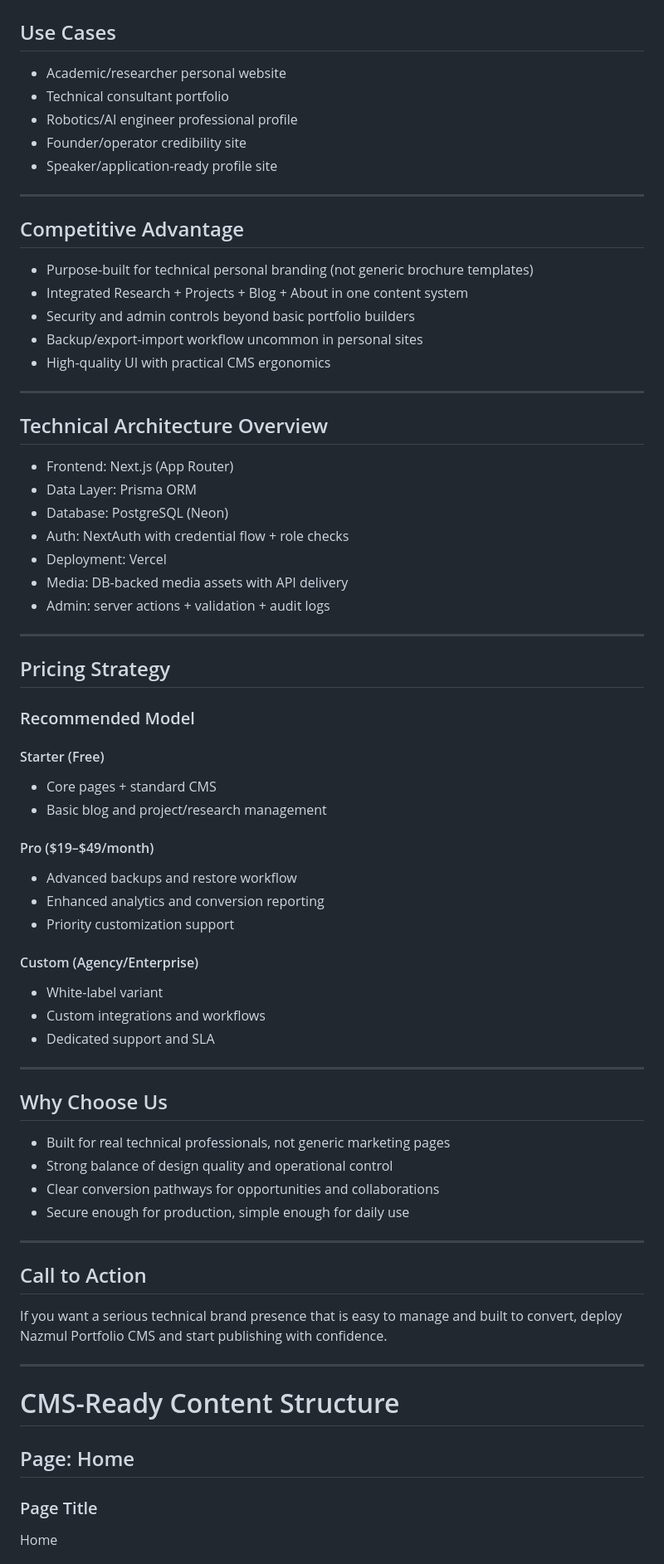
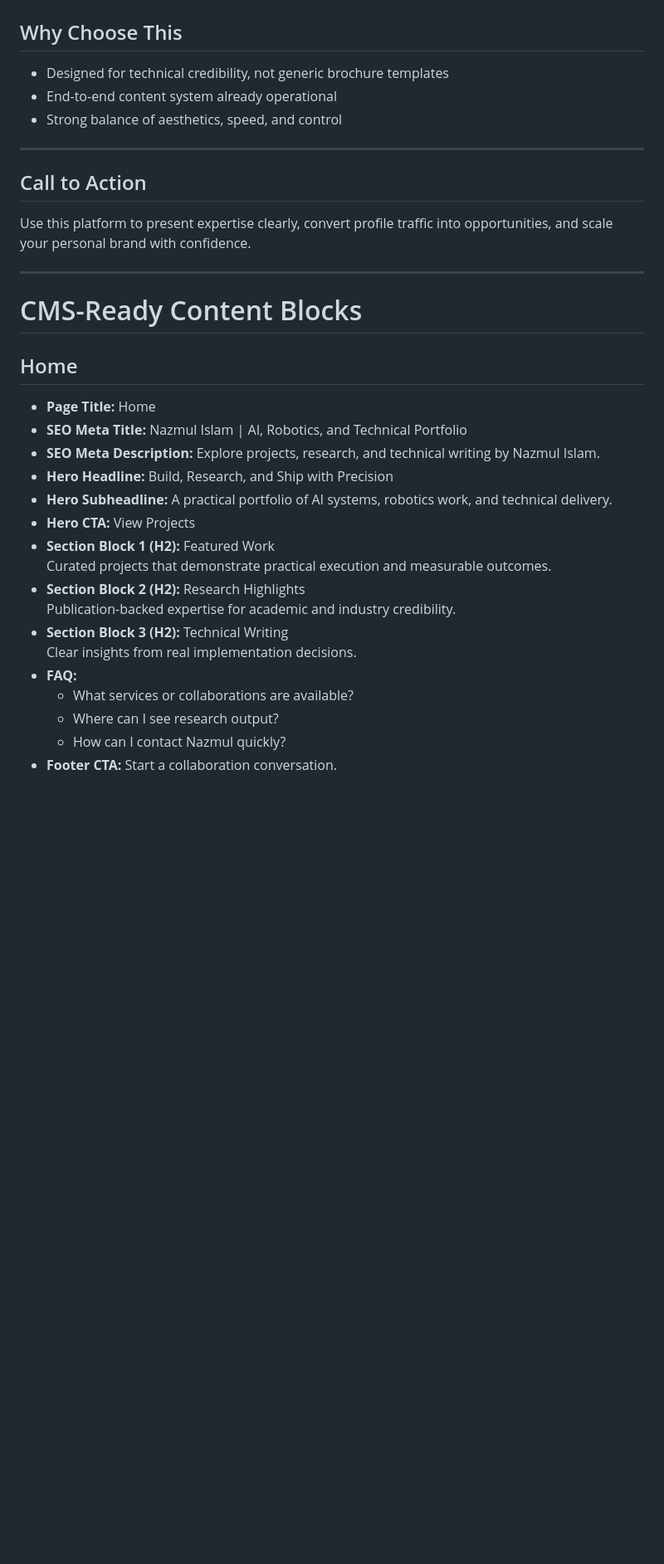
Before and after one commit to nazmul-research/nazmul-research.github.io, a Markdown page: catalogue.md, the part around one of its changes. Shown at 83% size. Rendered like a GitHub page; blank space fills up the shorter version.

Commit message:
docs: shorten catalogue for sales focus and remove non-essential strategy sections

```diff
--- a/catalogue.md
+++ b/catalogue.md
@@ -115,66 +59,33 @@ Nazmul Portfolio CMS delivers:
-## Use Cases
-- Academic/researcher personal website
-- Technical consultant portfolio
-- Robotics/AI engineer professional profile
-- Founder/operator credibility site
-- Speaker/application-ready profile site
-
----
-
-## Competitive Advantage
-- Purpose-built for technical personal branding (not generic brochure templates)
-- Integrated Research + Projects + Blog + About in one content system
-- Security and admin controls beyond basic portfolio builders
-- Backup/export-import workflow uncommon in personal sites
-- High-quality UI with practical CMS ergonomics
-
----
-
-## Technical Architecture Overview
-- Frontend: Next.js (App Router)
-- Data Layer: Prisma ORM
-- Database: PostgreSQL (Neon)
-- Auth: NextAuth with credential flow + role checks
-- Deployment: Vercel
-- Media: DB-backed media assets with API delivery
-- Admin: server actions + validation + audit logs
-
----
-
-## Pricing Strategy
-### Recommended Model
-#### Starter (Free)
-- Core pages + standard CMS
-- Basic blog and project/research management
-
-#### Pro ($19–$49/month)
-- Advanced backups and restore workflow
-- Enhanced analytics and conversion reporting
-- Priority customization support
-
-#### Custom (Agency/Enterprise)
-- White-label variant
-- Custom integrations and workflows
-- Dedicated support and SLA
-
----
-
-## Why Choose Us
-- Built for real technical professionals, not generic marketing pages
-- Strong balance of design quality and operational control
-- Clear conversion pathways for opportunities and collaborations
-- Secure enough for production, simple enough for daily use
+## Why Choose This
+- Designed for technical credibility, not generic brochure templates
+- End-to-end content system already operational
+- Strong balance of aesthetics, speed, and control
 
 ---
 
 ## Call to Action
-If you want a serious technical brand presence that is easy to manage and built to convert, deploy Nazmul Portfolio CMS and start publishing with confidence.
+Use this platform to present expertise clearly, convert profile traffic into opportunities, and scale your personal brand with confidence.
 
 ---
 
-# CMS-Ready Content Structure
+# CMS-Ready Content Blocks
 
-## Page: Home
-### Page Title
-Home
+## Home
+- **Page Title:** Home
+- **SEO Meta Title:** Nazmul Islam | AI, Robotics, and Technical Portfolio
+- **SEO Meta Description:** Explore projects, research, and technical writing by Nazmul Islam.
+- **Hero Headline:** Build, Research, and Ship with Precision
+- **Hero Subheadline:** A practical portfolio of AI systems, robotics work, and technical delivery.
+- **Hero CTA:** View Projects
+- **Section Block 1 (H2):** Featured Work
+  Curated projects that demonstrate practical execution and measurable outcomes.
+- **Section Block 2 (H2):** Research Highlights
+  Publication-backed expertise for academic and industry credibility.
+- **Section Block 3 (H2):** Technical Writing
+  Clear insights from real implementation decisions.
+- **FAQ:**
+  - What services or collaborations are available?
+  - Where can I see research output?
+  - How can I contact Nazmul quickly?
+- **Footer CTA:** Start a collaboration conversation.
 
```
Also changed, not shown: other parts of catalogue.md (+125 -310 lines).
